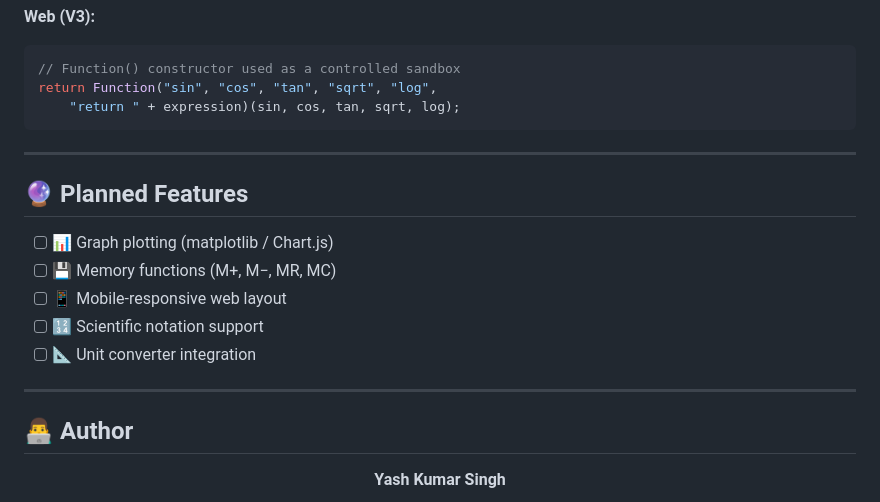
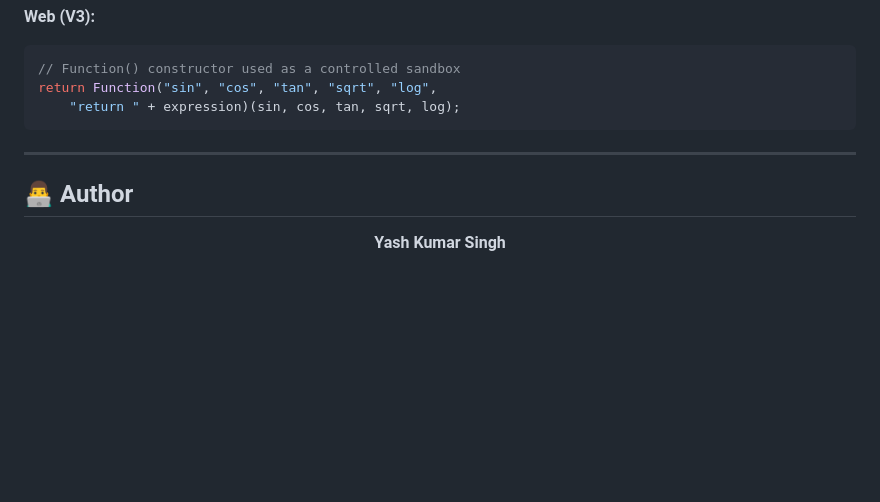
Before and after one commit to caffineblud/Advanced-calculator, a Markdown page: README.md, the part around one of its changes. GitHub-like rendering; blank space fills up the shorter version.

```diff
--- a/README.md
+++ b/README.md
@@ -165,16 +180,6 @@ return Function("sin", "cos", "tan", "sqrt", "log",
 
 ---
 
-## 🔮 Planned Features
-
-- [ ] 📊 Graph plotting (matplotlib / Chart.js)
-- [ ] 💾 Memory functions (M+, M−, MR, MC)
-- [ ] 📱 Mobile-responsive web layout
-- [ ] 🔢 Scientific notation support
-- [ ] 📐 Unit converter integration
-
----
-
 ## 👨‍💻 Author
 
 <div align="center">
```
Also changed, not shown: other parts of README.md (+74 -59 lines).
